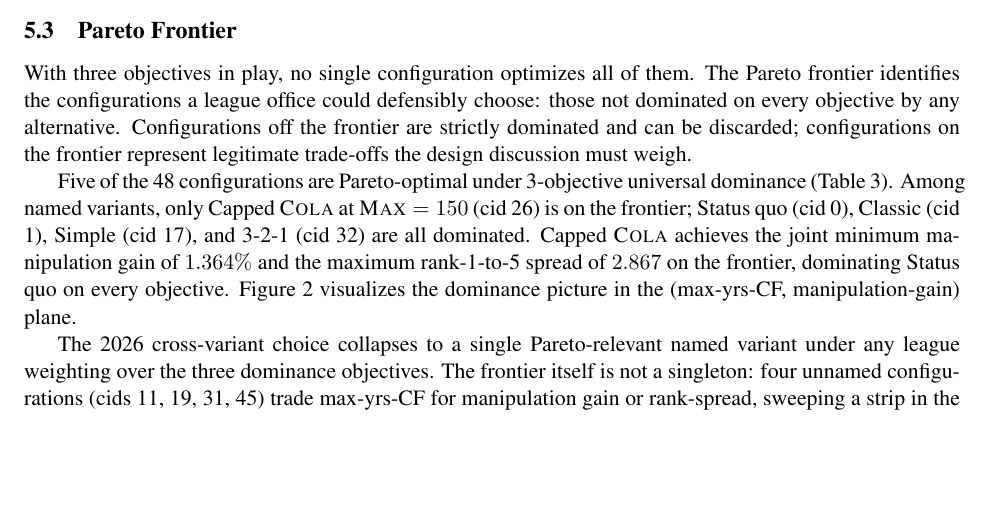
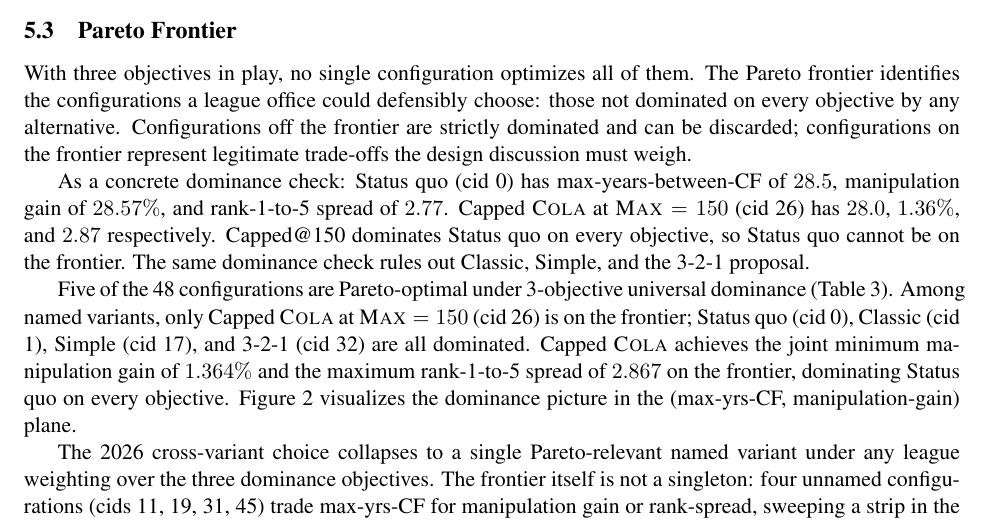
Before and after one commit to kvr06-ai/cola-sloan-ssac27, a LaTeX paper (paper/main.tex): part of page 11 of 15, cut so that both start at the same text, the shorter picture padded with empty space. Compiled offline with pdfLaTeX.

Commit message:
Sloan §5.3: add worked dominance-check example
A concrete two-config example (Status quo vs Capped@150 on all three
objectives) makes the abstract definition of "dominance" legible
before the headline 5-config table arrives.

```diff
--- a/paper/main.tex
+++ b/paper/main.tex
@@ -366,6 +366,8 @@ A configuration is Pareto-optimal under 3-objective universal dominance: no othe
 
 With three objectives in play, no single configuration optimizes all of them. The Pareto frontier identifies the configurations a league office could defensibly choose: those not dominated on every objective by any alternative. Configurations off the frontier are strictly dominated and can be discarded; configurations on the frontier represent legitimate trade-offs the design discussion must weigh.
 
+As a concrete dominance check: Status quo (cid 0) has max-years-between-CF of $28.5$, manipulation gain of $28.57\%$, and rank-1-to-5 spread of $2.77$. Capped \cola{} at $\Max = 150$ (cid 26) has $28.0$, $1.36\%$, and $2.87$ respectively. Capped@150 dominates Status quo on every objective, so Status quo cannot be on the frontier. The same dominance check rules out Classic, Simple, and the 3-2-1 proposal.
+
 Five of the 48 configurations are Pareto-optimal under 3-objective universal dominance (Table~\ref{tab:pareto-set}). Among named variants, only Capped \cola{} at $\Max = 150$ (cid 26) is on the frontier; Status quo (cid 0), Classic (cid 1), Simple (cid 17), and 3-2-1 (cid 32) are all dominated. Capped \cola{} achieves the joint minimum manipulation gain of $1.364\%$ and the maximum rank-1-to-5 spread of $2.867$ on the frontier, dominating Status quo on every objective. Figure~\ref{fig:pareto-manip} visualizes the dominance picture in the (max-yrs-CF, manipulation-gain) plane.
 
 \begin{table}[t]
```
Also changed, not shown: paper/main.pdf.
